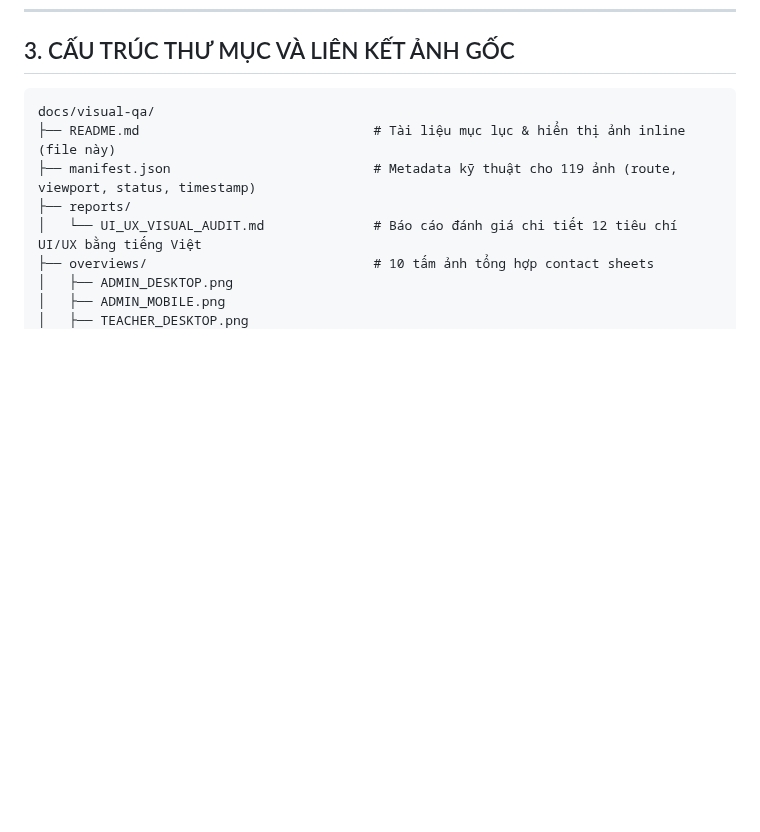
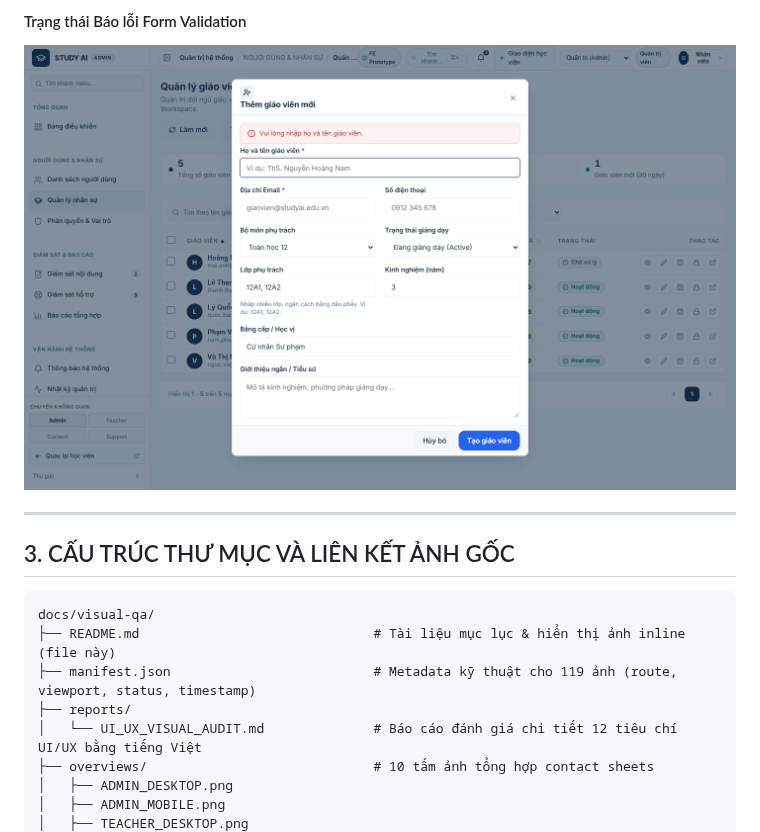
Before and after one commit to hthuyngan/STUDY_AI-, a Markdown page: docs/visual-qa/README.md, the part around one of its changes. GitHub-like rendering; pictures changed too: docs/visual-qa/interactions/admin_add_teacher_validation.png (added); blank space fills up the shorter version.

````diff
--- a/docs/visual-qa/README.md
+++ b/docs/visual-qa/README.md
@@ -73,3 +89,8 @@ Dưới đây là các tấm ảnh tổng hợp độ phân giải cao, hiển t
+#### Trạng thái Báo lỗi Form Validation
+![Validation Error](interactions/admin_add_teacher_validation.png)
+
+---
+
 ## 3. CẤU TRÚC THƯ MỤC VÀ LIÊN KẾT ẢNH GỐC
 
 ```text
````
Also changed, not shown: other parts of docs/visual-qa/README.md (+16 -0 lines), docs/visual-qa/interactions/admin_add_teacher_after_desktop.png (added), docs/visual-qa/interactions/admin_add_teacher_after_mobile.png (added), docs/visual-qa/interactions/admin_add_teacher_after_tablet.png (added), docs/visual-qa/interactions/admin_add_teacher_before.png (added), 6 other files.
